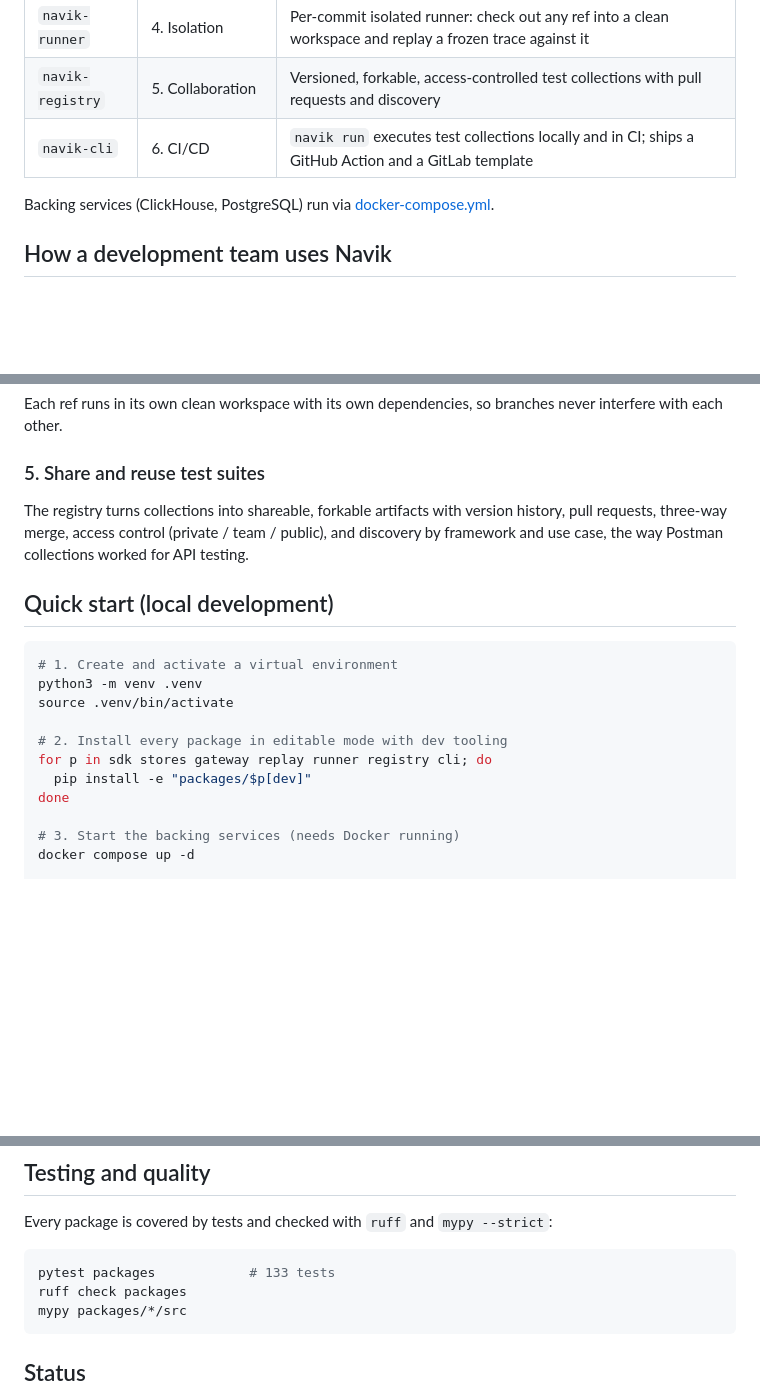
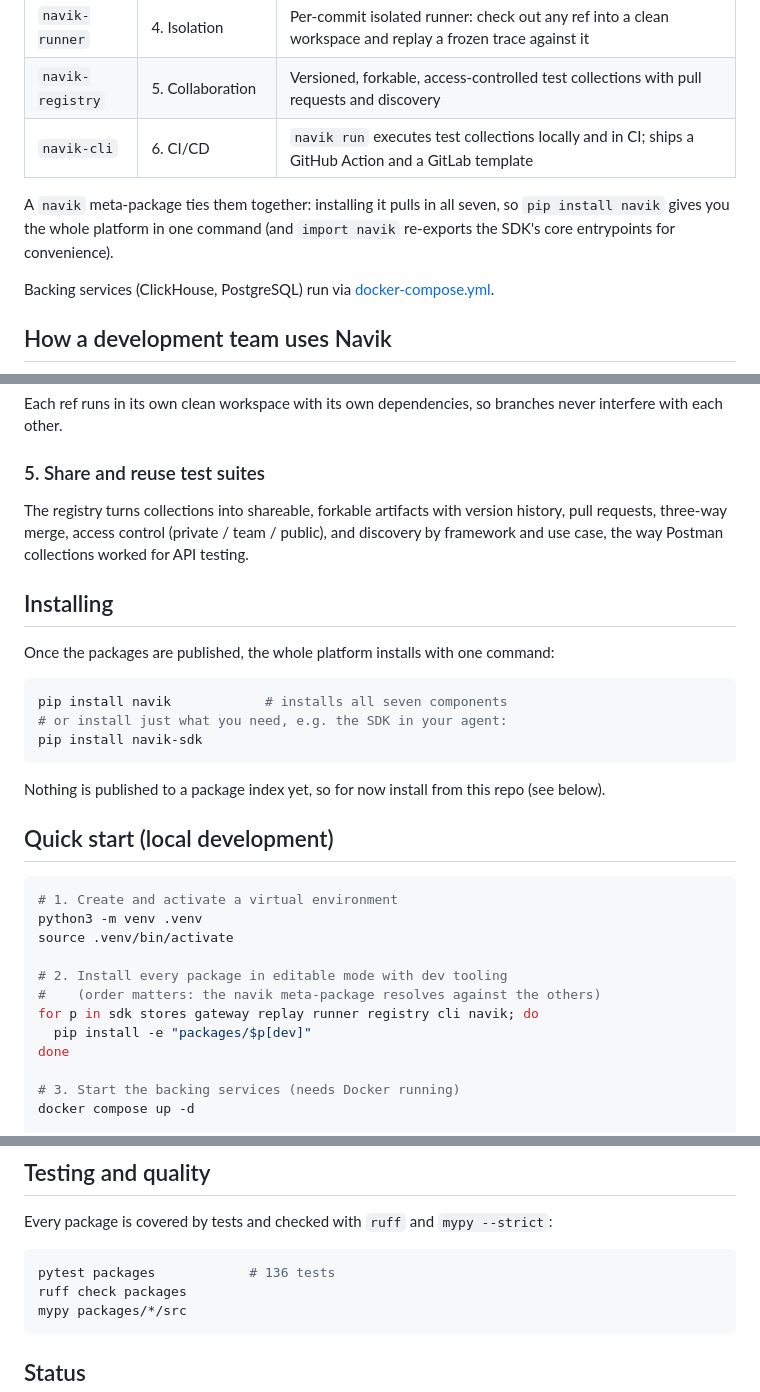
Before and after one commit to vi6120/pyTracer, a Markdown page: README.md, 3 parts joined by grey strips. Drawn GitHub-style; blank space fills up the shorter version.

Commit message:
Document navik meta-package and installation

````diff
--- a/README.md
+++ b/README.md
@@ -35,6 +35,10 @@ Seven packages, each an installable Python package under `packages/`:
 | `navik-runner` | 4. Isolation | Per-commit isolated runner: check out any ref into a clean workspace and replay a frozen trace against it |
 | `navik-registry` | 5. Collaboration | Versioned, forkable, access-controlled test collections with pull requests and discovery |
 | `navik-cli` | 6. CI/CD | `navik run` executes test collections locally and in CI; ships a GitHub Action and a GitLab template |
+
+A `navik` meta-package ties them together: installing it pulls in all seven, so
+`pip install navik` gives you the whole platform in one command (and `import
+navik` re-exports the SDK's core entrypoints for convenience).
 
 Backing services (ClickHouse, PostgreSQL) run via [docker-compose.yml](docker-compose.yml).
 
@@ -149,6 +153,19 @@ history, pull requests, three-way merge, access control (private / team /
 public), and discovery by framework and use case, the way Postman collections
 worked for API testing.
 
+## Installing
+
+Once the packages are published, the whole platform installs with one command:
+
+```bash
+pip install navik            # installs all seven components
+# or install just what you need, e.g. the SDK in your agent:
+pip install navik-sdk
+```
+
+Nothing is published to a package index yet, so for now install from this repo
+(see below).
+
 ## Quick start (local development)
 
 ```bash
@@ -157,7 +174,8 @@ python3 -m venv .venv
 source .venv/bin/activate
 
 # 2. Install every package in editable mode with dev tooling
-for p in sdk stores gateway replay runner registry cli; do
+#    (order matters: the navik meta-package resolves against the others)
+for p in sdk stores gateway replay runner registry cli navik; do
   pip install -e "packages/$p[dev]"
 done
 
@@ -188,7 +206,7 @@ Connection defaults for both stores match [docker-compose.yml](docker-compose.ym
 Every package is covered by tests and checked with `ruff` and `mypy --strict`:
 
 ```bash
-pytest packages            # 133 tests
+pytest packages            # 136 tests
 ruff check packages
 mypy packages/*/src
 ```
````
